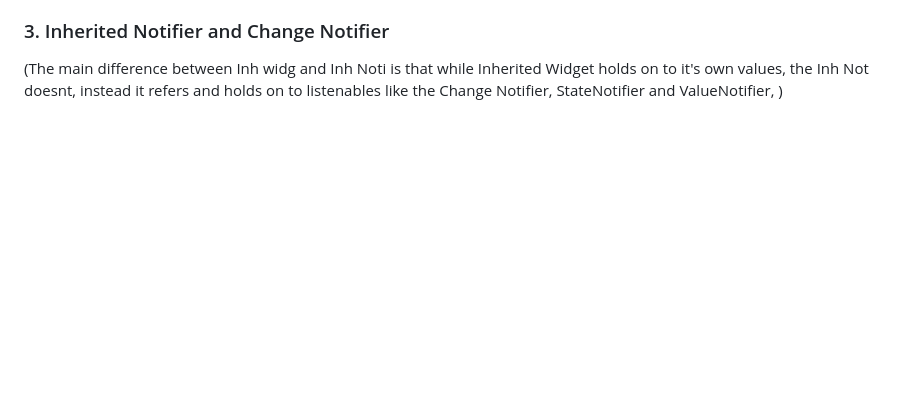
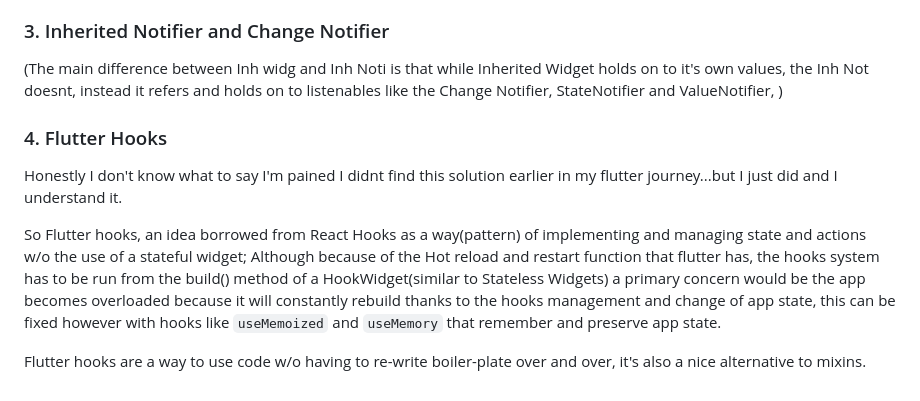
Before and after one commit to Oluwaferanmi-Michael/Weather-App, a Markdown page: README.md, the part around the change. GitHub-like rendering; blank space fills up the shorter version.

Commit message:
flutter_hooks documentation

```diff
--- a/README.md
+++ b/README.md
@@ -28,3 +28,10 @@ using the analogy above the eventuality if using an inherited model would be tha
 
 ### 3. Inherited Notifier and Change Notifier
 (The main difference between Inh widg and Inh Noti is that while Inherited Widget holds on to it's own values, the Inh Not doesnt, instead it refers and holds on to listenables like the Change Notifier, StateNotifier and ValueNotifier, )
+
+### 4. Flutter Hooks
+Honestly I don't know what to say I'm pained I didnt find this solution earlier in my flutter journey...but I just did and I understand it.
+
+So Flutter hooks, an idea borrowed from React Hooks as a way(pattern) of implementing and managing state and actions w/o the use of a stateful widget; Although because of the Hot reload and restart function that flutter has, the hooks system has to be run from the build() method of a HookWidget(similar to Stateless Widgets) a primary concern would be the app becomes overloaded because it will constantly rebuild thanks to the hooks management and change of app state, this can be fixed however with hooks like `useMemoized` and `useMemory` that remember and preserve app state.
+
+Flutter hooks are a way to use code w/o having to re-write boiler-plate over and over, it's also a nice alternative to mixins.
```
